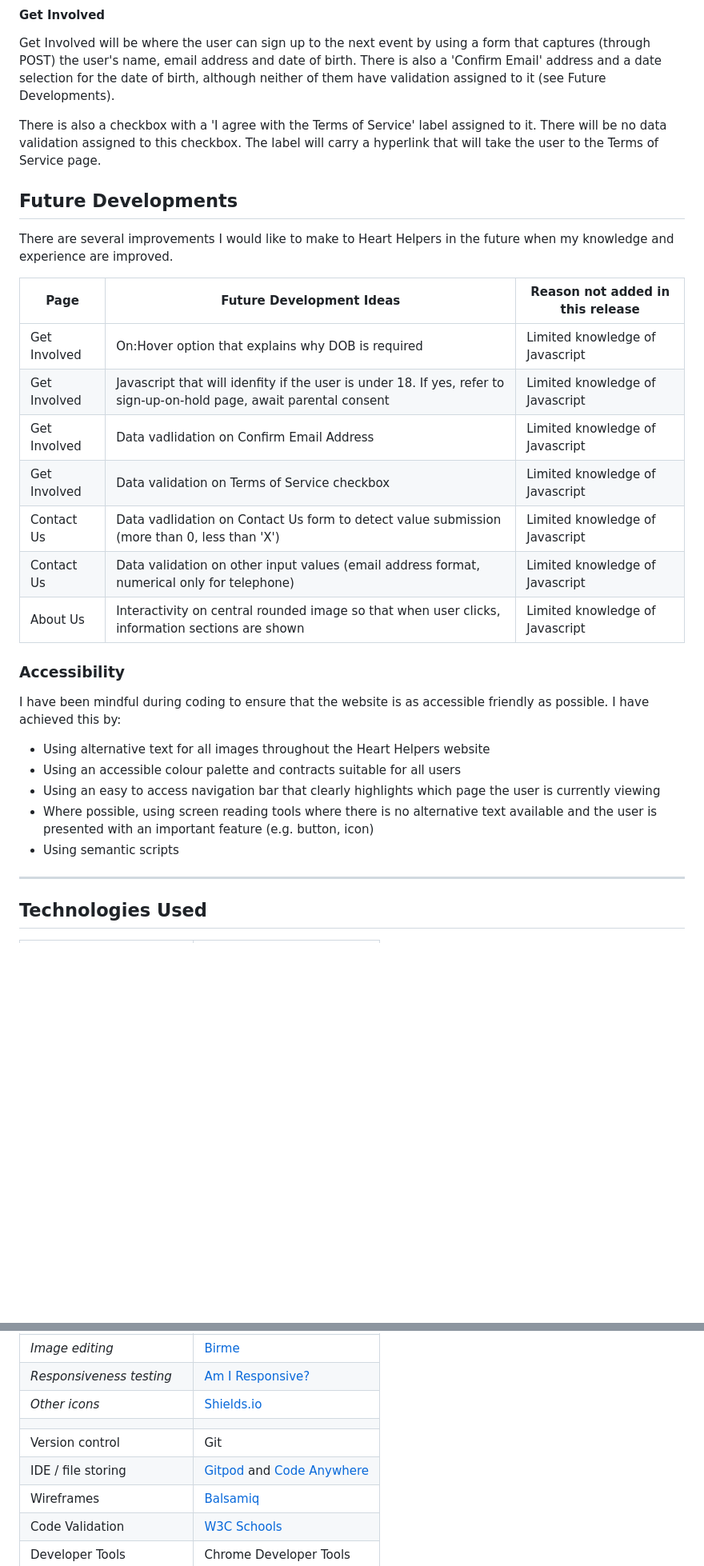
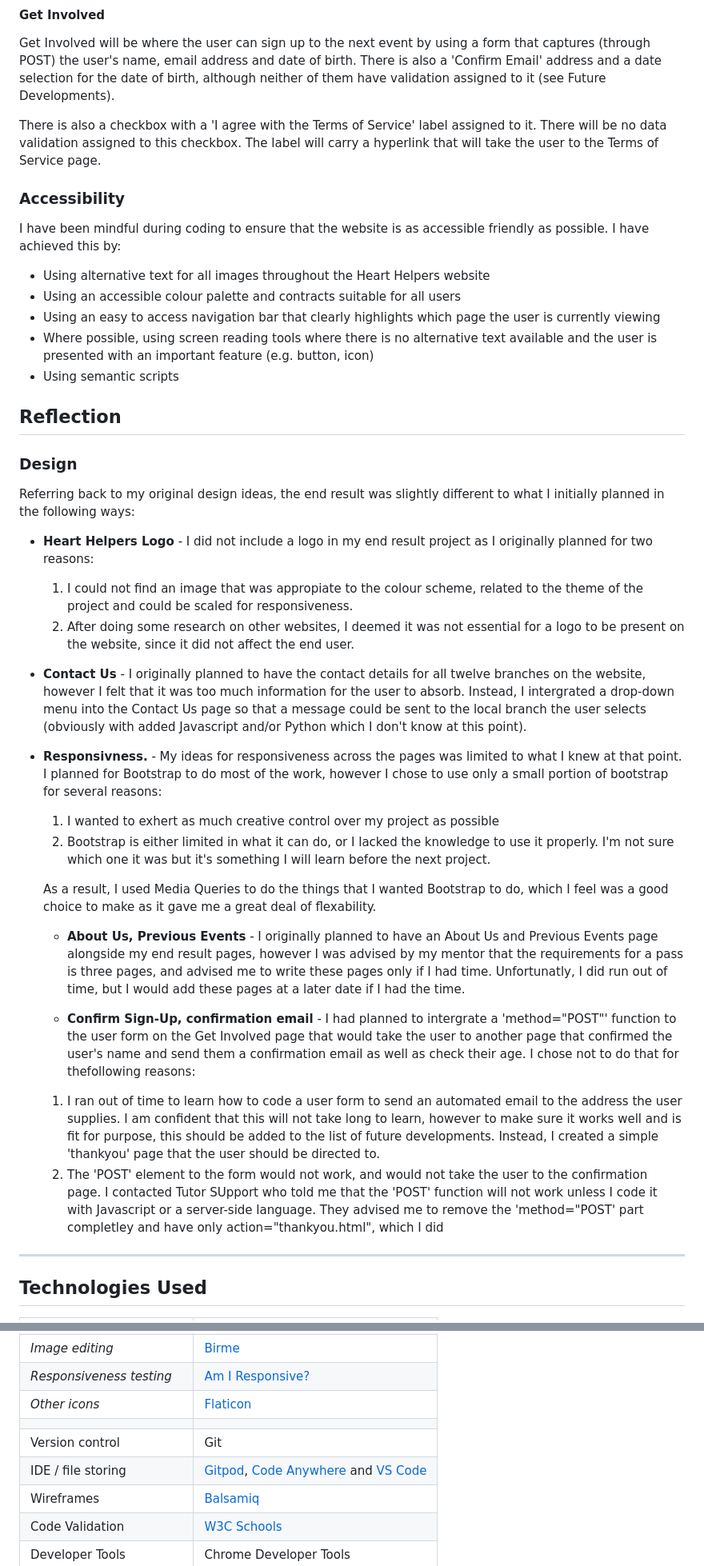
Before and after one commit to Dan-Matthews-23/Heart-Helpers, a Markdown page: README.md, 2 parts joined by grey strips. Shown at 80% size. GitHub-like rendering; blank space fills up the shorter version.

```diff
--- a/README.md
+++ b/README.md
@@ -194,25 +187,6 @@ Get Involved will be where the user can sign up to the next event by using a for
 
 There is also a checkbox with a 'I agree with the Terms of Service' label assigned to it. There will be no data validation assigned to this checkbox. The label will carry a hyperlink that will take the user to the Terms of Service page.
 
-
- ## Future Developments
-
-There are several improvements I would like to make to Heart Helpers in the future when my knowledge and experience are improved.
-
-
-
-
-|      Page     |   Future Development Ideas  | Reason not added in this release  |
-| ------------  | ------------ | ------------ |
-|  Get Involved | On:Hover option that explains why DOB is required  |  Limited knowledge of Javascript |
-|  Get Involved | Javascript that will idenfity if the user is under 18. If yes, refer to sign-up-on-hold page, await parental consent  | Limited knowledge of Javascript  |
-|  Get Involved | Data vadlidation on Confirm Email Address | Limited knowledge of Javascript  |
-|  Get Involved | Data validation on Terms of Service checkbox | Limited knowledge of Javascript  |
-|  Contact Us   | Data vadlidation on Contact Us form to detect value submission (more than 0, less than 'X') |  Limited knowledge of Javascript  |
-|  Contact Us   | Data validation on other input values (email address format, numerical only for telephone) | Limited knowledge of Javascript  |
-|  About Us     | Interactivity on central rounded image so that when user clicks, information sections are shown | Limited knowledge of Javascript  |
-
-
 ### Accessibility
 
 I have been mindful during coding to ensure that the website is as accessible friendly as possible. I have achieved this by:
@@ -222,6 +196,46 @@ I have been mindful during coding to ensure that the website is as accessible fr
 - Using an easy to access navigation bar that clearly highlights which page the user is currently viewing
 - Where possible, using screen reading tools where there is no alternative text available and the user is presented with an important feature (e.g. button, icon)
 - Using semantic scripts
+
+
+
+## Reflection
+
+### Design
+
+Referring back to my original design ideas, the end result was slightly different to what I initially planned in the following ways:
+
+- **Heart Helpers Logo** - I did not include a logo in my end result project as I originally planned for two reasons:
+  1) I could not find an image that was appropiate to the colour scheme, related to the theme of the project and could be scaled for responsiveness.
+  2) After doing some research on other websites, I deemed it was not essential for a logo to be present on the website, since it did not affect the end user.
+
+
+
+- **Contact Us** -  I originally planned to have the contact details for all twelve branches on the website, however I felt that it was too much information for the user to absorb. Instead, I intergrated a drop-down menu into the Contact Us page so that a message could be sent to the local branch the user selects (obviously with added Javascript and/or Python which I don't know at this point).
+
+
+
+
+- **Responsivness.** - My ideas for responsiveness across the pages was limited to what I knew at that point. I planned for Bootstrap to do most of the work, however I chose to use only a small portion of bootstrap for several reasons:
+  1) I wanted to exhert as much creative control over my project as possible
+  2) Bootstrap is either limited in what it can do, or I lacked the knowledge to use it properly. I'm not sure which one it was but it's something I will learn before the next project.
+
+  As a result, I used Media Queries to do the things that I wanted Bootstrap to do, which I feel was a good choice to make as it gave me a great deal of flexability.
+
+  - **About Us, Previous Events** - I originally planned to have an About Us and Previous Events page alongside my end result pages, however I was advised by my mentor that the requirements for a pass is three pages, and advised me to write these pages only if I had time. Unfortunatly, I did run out of time, but I would add these pages at a later date if I had the time.
+
+  - **Confirm Sign-Up, confirmation email** - I had planned to intergrate a 'method="POST"' function to the user form on the Get Involved page that would take the user to another page that confirmed the user's name and send them a confirmation email as well as check their age. I chose not to do that for thefollowing reasons:
+  1) I ran out of time to learn how to code a user form to send an automated email to the address the user supplies. I am confident that this will not take long to learn, however to make sure it works well and is fit for purpose, this should be added to the list of future developments. Instead, I created a simple 'thankyou' page that the user should be directed to.
+    2) The 'POST' element to the form would not work, and would not take the user to the confirmation page. I contacted Tutor SUpport who told me that the 'POST' function will not work unless I code it with Javascript or a server-side language. They advised me to remove the 'method="POST' part completley and have only action="thankyou.html", which I did
+
+
+
+
+
+
+
+
+
 
 
 - - -
@@ -241,10 +255,10 @@ I have been mindful during coding to ensure that the website is as accessible fr
 |  *Image Compression tools*    | [Tiny PNG](https://tinypng.com/)                                                |
 |  *Image editing*              | [Birme](https://www.birme.net/)                                                 |
 |  *Responsiveness testing*     | [Am I Responsive?](http://ami.responsivedesign.is/)                             |
-|  *Other icons*                | [Shields.io](https://shields.io/)                                               |
+|  *Other icons*                | [Flaticon](https://shields.io/)                                               |
 |                               |                                                                                 |
 |  Version control              | Git                                                                             |
-|  IDE / file storing           | [Gitpod](https://gitpod.io/) and [Code Anywhere](https://app.codeanywhere.com/) |
+|  IDE / file storing           | [Gitpod](https://gitpod.io/), [Code Anywhere](https://app.codeanywhere.com/)  and [VS Code](https://code.visualstudio.com/)|
 |  Wireframes                   | [Balsamiq](https://balsamiq.com/)                                               |
 |  Code Validation              | [W3C Schools](https://validator.w3.org/)                                        |
 |  Developer Tools              | Chrome Developer Tools                                                          |
```
Also changed, not shown: other parts of README.md (+94 -66 lines).
